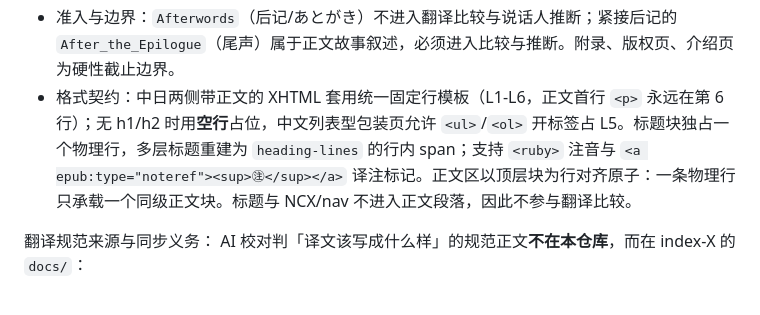
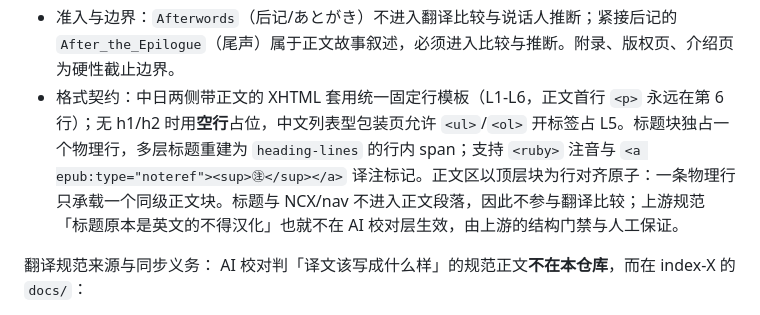
Before and after one commit to 1204244136/BetweenLines, a Markdown page: AGENTS.md, the part around the change. GitHub-like rendering.

Commit message:
docs: 写明标题规范不在 AI 校对层生效
上游 translation-spec 五.6「标题原本是英文的不得汉化」约束的是 h1/h2 与 NCX/nav，而标题不进入正文段落、也不参与翻译比较，因此这条规范不在 AI 校对层生效。在 AGENTS.md 的格式契约里写明边界，避免后续把它当成 novel.js 的缺口反复追补。

验证：git diff --check 无输出。本次只改文档，上一轮 npm test 682 项通过。

```diff
--- a/AGENTS.md
+++ b/AGENTS.md
@@ -71,7 +71,7 @@ index-X 结构与命名规范契约（正文规范以 index-X 的 `AGENTS.md`
 - 正文文档命名：`<表头>_<语义后缀>.xhtml`，内容序从 `-01` 开始（`-00` 是非法内容序）。表头是中日配对的稳定内容标识（`S1_03-05`、`S5_01_03-02`、`S6_24.06.07-02`，SP 等用稳定名称如 `S1_25-Uiharu_Kazari`）；`_p-004`、`_Chapter2`、`_Afterwords` 之类是页码、章节语义或语言侧包装后缀，不属于表头。配对与排序必须用表头内容序，不得用 `ChapterN` 反推顺序，也不得用只能识别两段数字的正则匹配外典表头。
 - 章节结构：序章（`Prologue`）之前的内容聚合为内容序 `01` 的 `Before_the_Prologue`（引子）；后记（`Afterwords`）之后**紧接的连续正文文本页**聚合为 `After_the_Epilogue`（尾声）。后记之后一旦遇到非正文页（纯插图页、封底、著者介绍或版权页），即从该页起进入书末附录，其后的页不并入尾声、也不分配内容序。
 - 准入与边界：`Afterwords`（后记/あとがき）不进入翻译比较与说话人推断；紧接后记的 `After_the_Epilogue`（尾声）属于正文故事叙述，必须进入比较与推断。附录、版权页、介绍页为硬性截止边界。
-- 格式契约：中日两侧带正文的 XHTML 套用统一固定行模板（L1-L6，正文首行 `<p>` 永远在第 6 行）；无 h1/h2 时用**空行**占位，中文列表型包装页允许 `<ul>`/`<ol>` 开标签占 L5。标题块独占一个物理行，多层标题重建为 `heading-lines` 的行内 span；支持 `<ruby>` 注音与 `<a epub:type="noteref"><sup>㊟</sup></a>` 译注标记。正文区以顶层块为行对齐原子：一条物理行只承载一个同级正文块。标题与 NCX/nav 不进入正文段落，因此不参与翻译比较。
+- 格式契约：中日两侧带正文的 XHTML 套用统一固定行模板（L1-L6，正文首行 `<p>` 永远在第 6 行）；无 h1/h2 时用**空行**占位，中文列表型包装页允许 `<ul>`/`<ol>` 开标签占 L5。标题块独占一个物理行，多层标题重建为 `heading-lines` 的行内 span；支持 `<ruby>` 注音与 `<a epub:type="noteref"><sup>㊟</sup></a>` 译注标记。正文区以顶层块为行对齐原子：一条物理行只承载一个同级正文块。标题与 NCX/nav 不进入正文段落，因此不参与翻译比较；上游规范「标题原本是英文的不得汉化」也就不在 AI 校对层生效，由上游的结构门禁与人工保证。
 
 翻译规范来源与同步义务：
 AI 校对判「译文该写成什么样」的规范正文**不在本仓库**，而在 index-X 的 `docs/`：
```
